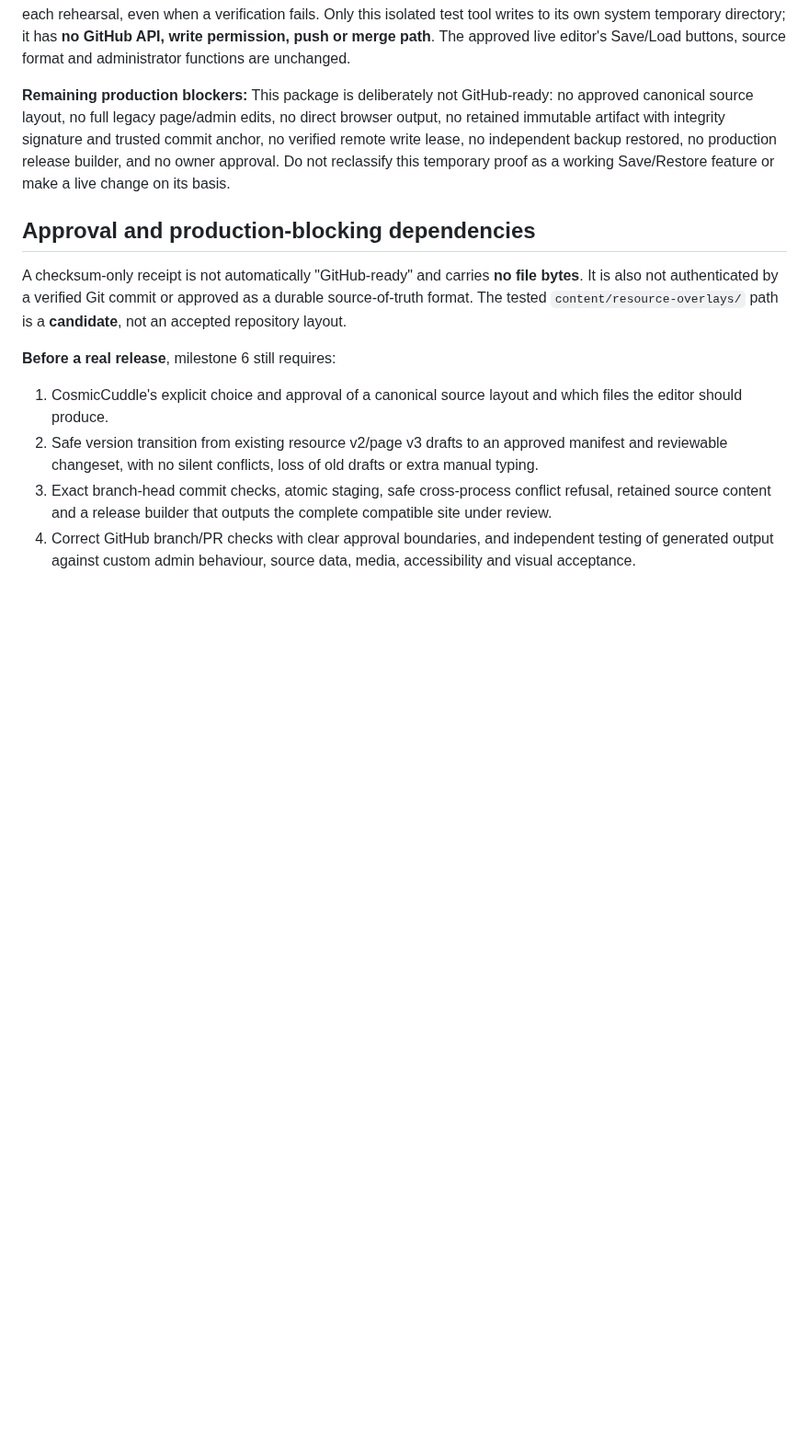
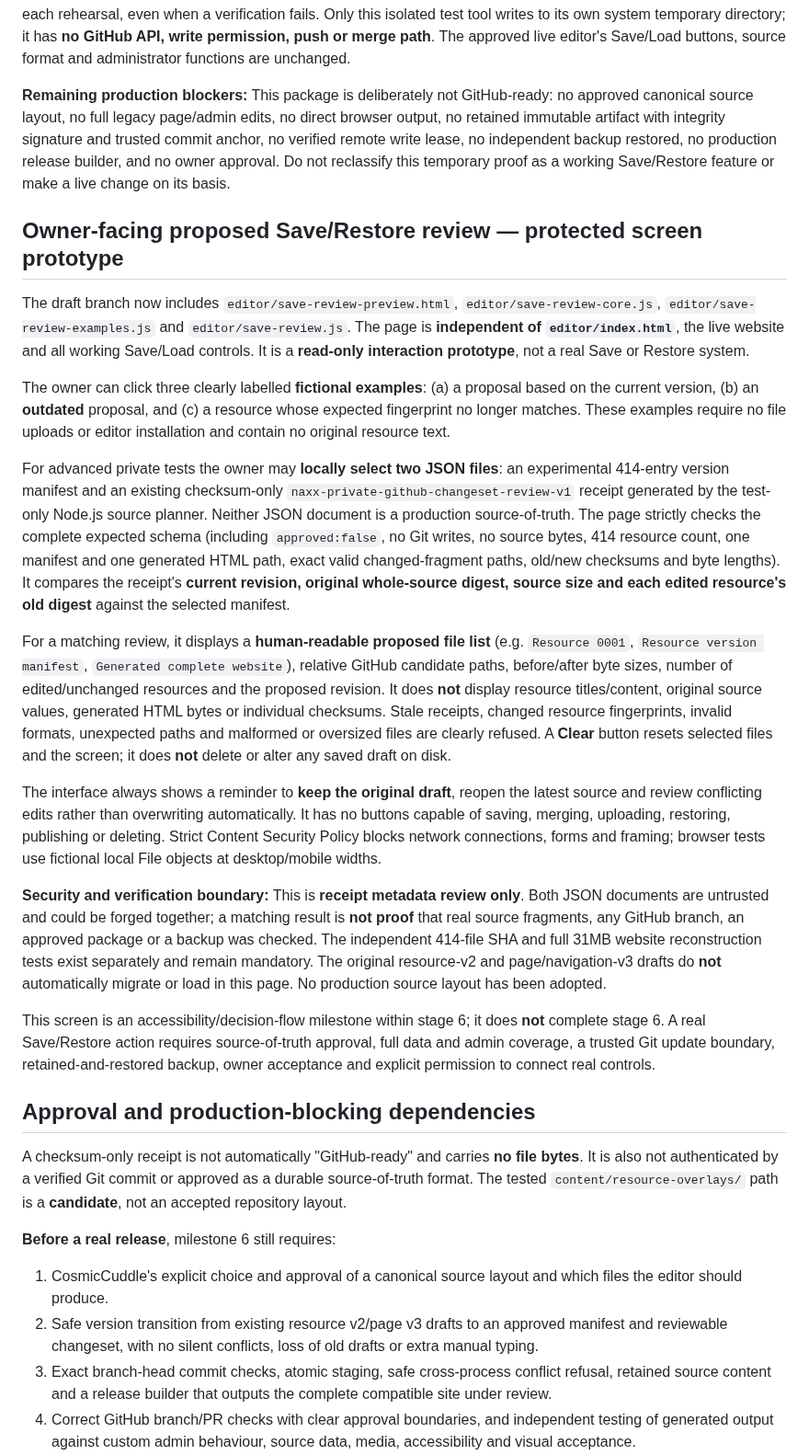
Before and after one commit to CosmicCuddle/Naxxramas-Resource-Hub, a Markdown page: docs/EDITOR-RELEASE-MILESTONES-AND-CHANGESET-REVIEW.md, the part around the change. Shown at 92% size. Rendered like a GitHub page; blank space fills up the shorter version.

Commit message:
docs(editor): record accessible read-only proposed Save review and strict source-verification limits

```diff
--- a/docs/EDITOR-RELEASE-MILESTONES-AND-CHANGESET-REVIEW.md
+++ b/docs/EDITOR-RELEASE-MILESTONES-AND-CHANGESET-REVIEW.md
@@ -117,6 +117,22 @@ The returned receipt contains **aggregate counts and status only**; no actual re
 
 **Remaining production blockers:** This package is deliberately not GitHub-ready: no approved canonical source layout, no full legacy page/admin edits, no direct browser output, no retained immutable artifact with integrity signature and trusted commit anchor, no verified remote write lease, no independent backup restored, no production release builder, and no owner approval. Do not reclassify this temporary proof as a working Save/Restore feature or make a live change on its basis.
 
+## Owner-facing proposed Save/Restore review — protected screen prototype
+
+The draft branch now includes `editor/save-review-preview.html`, `editor/save-review-core.js`, `editor/save-review-examples.js` and `editor/save-review.js`. The page is **independent of `editor/index.html`**, the live website and all working Save/Load controls. It is a **read-only interaction prototype**, not a real Save or Restore system.
+
+The owner can click three clearly labelled **fictional examples**: (a) a proposal based on the current version, (b) an **outdated** proposal, and (c) a resource whose expected fingerprint no longer matches. These examples require no file uploads or editor installation and contain no original resource text.
+
+For advanced private tests the owner may **locally select two JSON files**: an experimental 414-entry version manifest and an existing checksum-only `naxx-private-github-changeset-review-v1` receipt generated by the test-only Node.js source planner. Neither JSON document is a production source-of-truth. The page strictly checks the complete expected schema (including `approved:false`, no Git writes, no source bytes, 414 resource count, one manifest and one generated HTML path, exact valid changed-fragment paths, old/new checksums and byte lengths). It compares the receipt's **current revision, original whole-source digest, source size and each edited resource's old digest** against the selected manifest.
+
+For a matching review, it displays a **human-readable proposed file list** (e.g. `Resource 0001`, `Resource version manifest`, `Generated complete website`), relative GitHub candidate paths, before/after byte sizes, number of edited/unchanged resources and the proposed revision. It does **not** display resource titles/content, original source values, generated HTML bytes or individual checksums. Stale receipts, changed resource fingerprints, invalid formats, unexpected paths and malformed or oversized files are clearly refused. A **Clear** button resets selected files and the screen; it does **not** delete or alter any saved draft on disk.
+
+The interface always shows a reminder to **keep the original draft**, reopen the latest source and review conflicting edits rather than overwriting automatically. It has no buttons capable of saving, merging, uploading, restoring, publishing or deleting. Strict Content Security Policy blocks network connections, forms and framing; browser tests use fictional local File objects at desktop/mobile widths.
+
+**Security and verification boundary:** This is **receipt metadata review only**. Both JSON documents are untrusted and could be forged together; a matching result is **not proof** that real source fragments, any GitHub branch, an approved package or a backup was checked. The independent 414-file SHA and full 31MB website reconstruction tests exist separately and remain mandatory. The original resource-v2 and page/navigation-v3 drafts do **not** automatically migrate or load in this page. No production source layout has been adopted.
+
+This screen is an accessibility/decision-flow milestone within stage 6; it does **not** complete stage 6. A real Save/Restore action requires source-of-truth approval, full data and admin coverage, a trusted Git update boundary, retained-and-restored backup, owner acceptance and explicit permission to connect real controls.
+
 ## Approval and production-blocking dependencies
 
 A checksum-only receipt is not automatically "GitHub-ready" and carries **no file bytes**. It is also not authenticated by a verified Git commit or approved as a durable source-of-truth format. The tested `content/resource-overlays/` path is a **candidate**, not an accepted repository layout.
```
